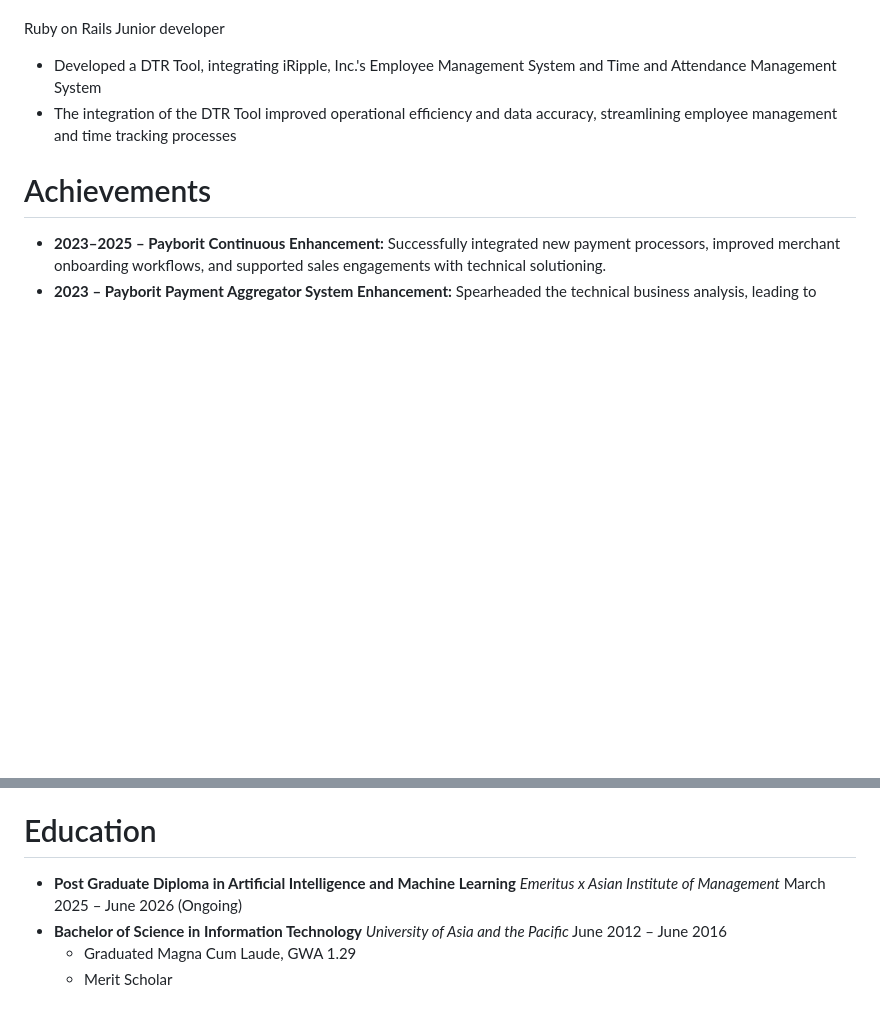
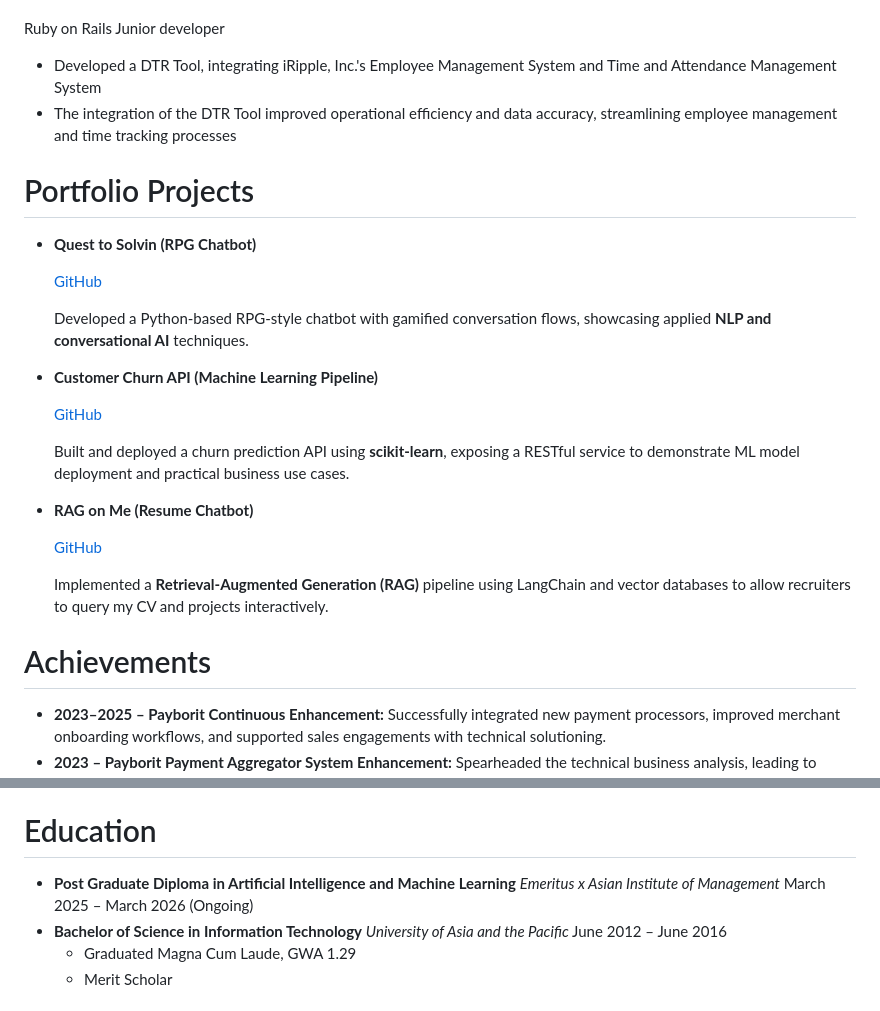
Before and after one commit to solvin-it/solvin-it.github.io, a Markdown page: cv.md, 2 parts joined by grey strips. GitHub-like rendering; blank space fills up the shorter version.

Commit message:
feat: Add portfolio projects section to CV highlighting chatbot and machine learning implementations

```diff
--- a/cv.md
+++ b/cv.md
@@ -223,6 +223,26 @@ Ruby on Rails Junior developer
 - Developed a DTR Tool, integrating iRipple, Inc.'s Employee Management System and Time and Attendance Management System
 - The integration of the DTR Tool improved operational efficiency and data accuracy, streamlining employee management and time tracking processes
 
+# Portfolio Projects
+
+- **Quest to Solvin (RPG Chatbot)**
+
+    [GitHub](https://github.com/solvin-it/quest_to_solvin)
+
+    Developed a Python-based RPG-style chatbot with gamified conversation flows, showcasing applied **NLP and conversational AI** techniques.
+
+- **Customer Churn API (Machine Learning Pipeline)**
+
+    [GitHub](https://github.com/solvin-it/customer-churn-api)
+
+    Built and deployed a churn prediction API using **scikit-learn**, exposing a RESTful service to demonstrate ML model deployment and practical business use cases.
+
+- **RAG on Me (Resume Chatbot)**
+
+    [GitHub](https://github.com/solvin-it/rag-on-me)
+
+    Implemented a **Retrieval-Augmented Generation (RAG)** pipeline using LangChain and vector databases to allow recruiters to query my CV and projects interactively.
+
 # Achievements
 
 - **2023–2025 – Payborit Continuous Enhancement:** Successfully integrated new payment processors, improved merchant onboarding workflows, and supported sales engagements with technical solutioning.
@@ -238,7 +258,7 @@ Ruby on Rails Junior developer
 
 - **Post Graduate Diploma in Artificial Intelligence and Machine Learning**
 *Emeritus x Asian Institute of Management*
-March 2025 – June 2026 (Ongoing)
+March 2025 – March 2026 (Ongoing)
 - **Bachelor of Science in Information Technology**
 *University of Asia and the Pacific*
 June 2012 – June 2016
```
